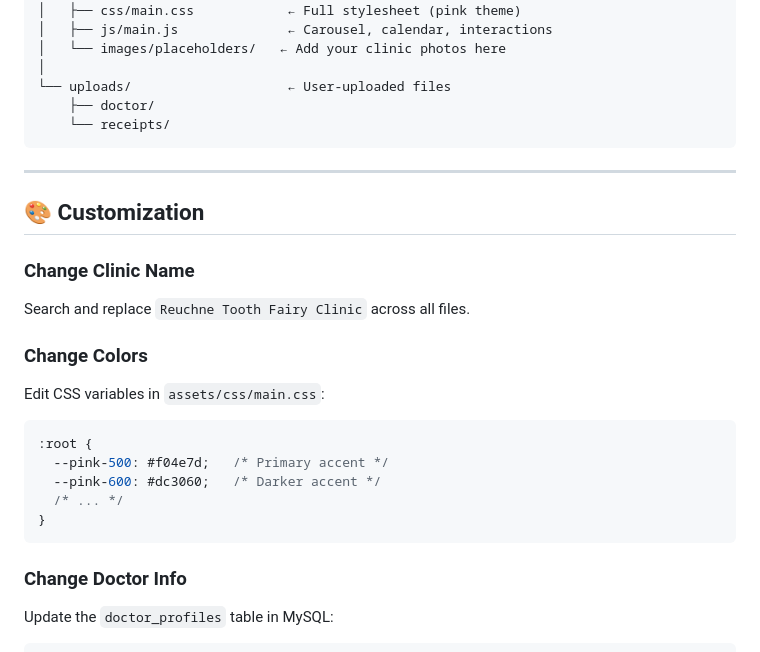
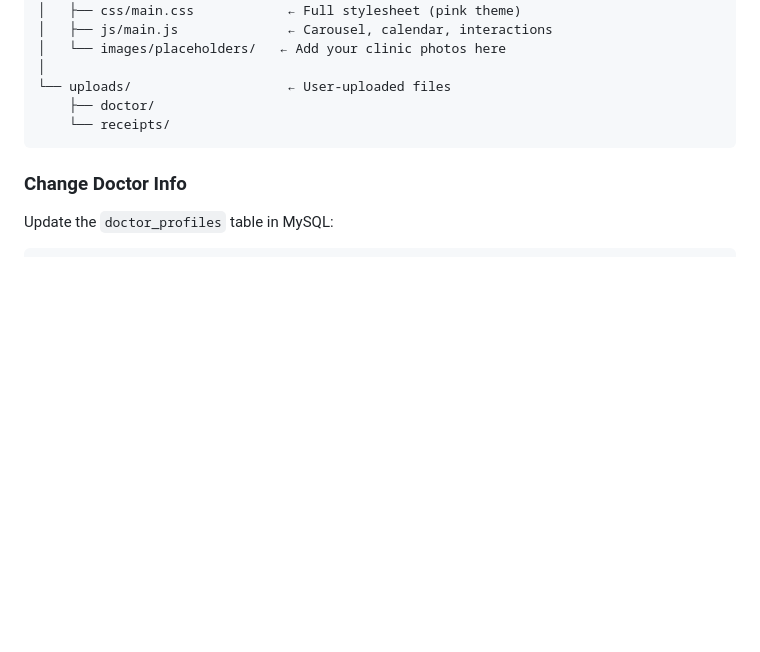
Before and after one commit to Kairu075/reuchne-dental-clinic, a Markdown page: README.md, the part around the change. Drawn GitHub-style; blank space fills up the shorter version.

````diff
--- a/README.md
+++ b/README.md
@@ -92,24 +92,6 @@ reuchne-clinic/
     ├── doctor/
     └── receipts/
 ```
-
----
-
-## 🎨 Customization
-
-### Change Clinic Name
-Search and replace `Reuchne Tooth Fairy Clinic` across all files.
-
-### Change Colors
-Edit CSS variables in `assets/css/main.css`:
-```css
-:root {
-  --pink-500: #f04e7d;   /* Primary accent */
-  --pink-600: #dc3060;   /* Darker accent */
-  /* ... */
-}
-```
-
 ### Change Doctor Info
 Update the `doctor_profiles` table in MySQL:
 ```sql
````
